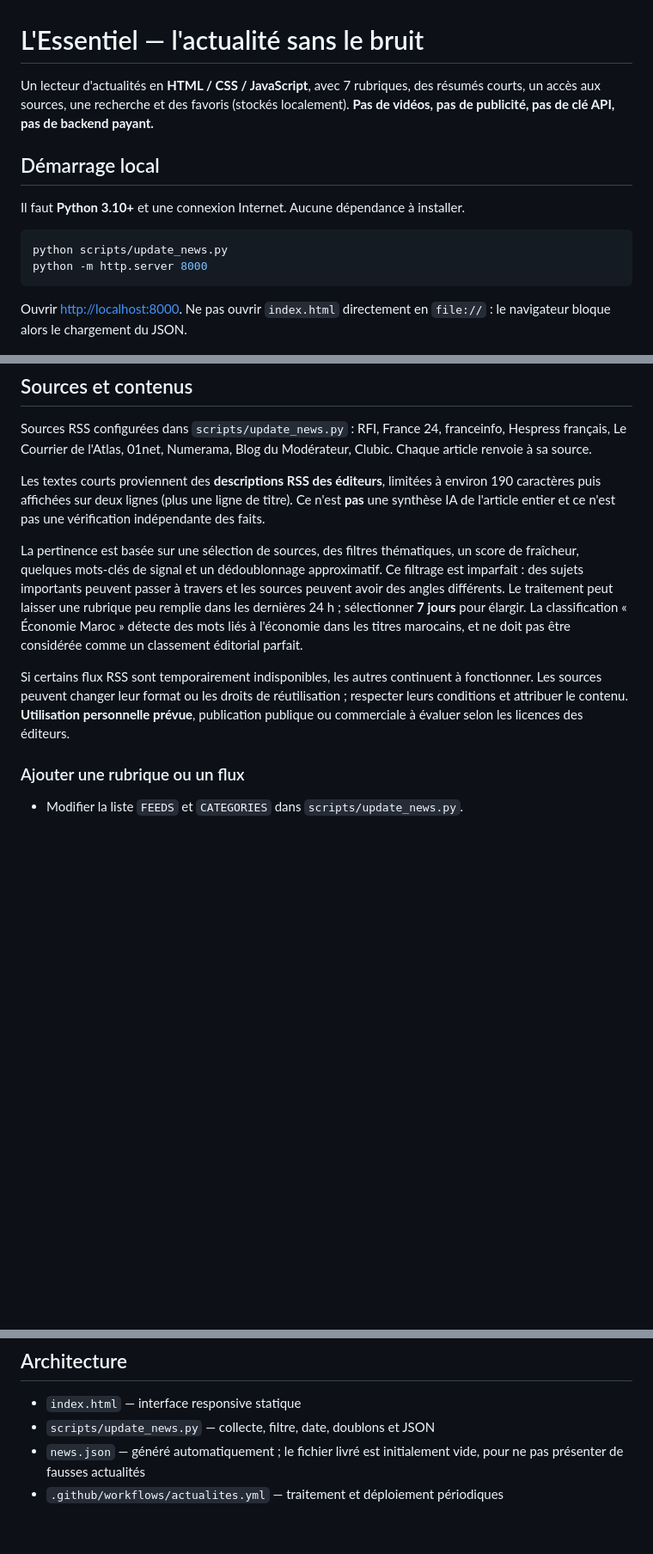
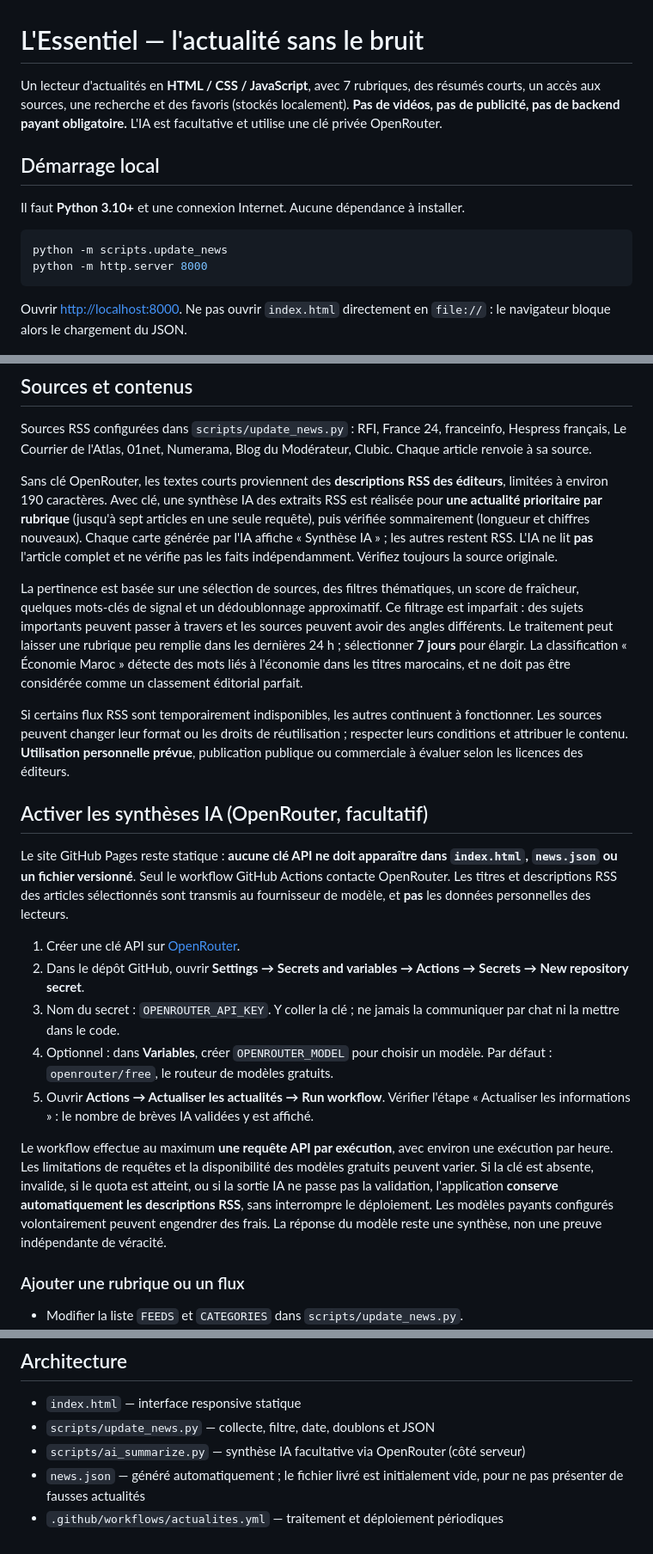
Before and after one commit to Gpro-sudo/l-essentiel, a Markdown page: README.md, 3 parts joined by grey strips. Shown at 86% size. Rendered like a GitHub page; blank space fills up the shorter version.

Commit message:
Expliquer comment activer la synthèse IA via un secret GitHub

````diff
--- a/README.md
+++ b/README.md
@@ -1,13 +1,13 @@
 # L'Essentiel — l'actualité sans le bruit
 
-Un lecteur d'actualités en **HTML / CSS / JavaScript**, avec 7 rubriques, des résumés courts, un accès aux sources, une recherche et des favoris (stockés localement). **Pas de vidéos, pas de publicité, pas de clé API, pas de backend payant.**
+Un lecteur d'actualités en **HTML / CSS / JavaScript**, avec 7 rubriques, des résumés courts, un accès aux sources, une recherche et des favoris (stockés localement). **Pas de vidéos, pas de publicité, pas de backend payant obligatoire.** L'IA est facultative et utilise une clé privée OpenRouter.
 
 ## Démarrage local
 
 Il faut **Python 3.10+** et une connexion Internet. Aucune dépendance à installer.
 
 ```bash
-python scripts/update_news.py
+python -m scripts.update_news
 python -m http.server 8000
 ```
 
@@ -27,11 +27,23 @@ Le workflow récupère les RSS et publie directement le site (sans commit automa
 
 Sources RSS configurées dans `scripts/update_news.py` : RFI, France 24, franceinfo, Hespress français, Le Courrier de l'Atlas, 01net, Numerama, Blog du Modérateur, Clubic. Chaque article renvoie à sa source.
 
-Les textes courts proviennent des **descriptions RSS des éditeurs**, limitées à environ 190 caractères puis affichées sur deux lignes (plus une ligne de titre). Ce n'est **pas** une synthèse IA de l'article entier et ce n'est pas une vérification indépendante des faits.
+Sans clé OpenRouter, les textes courts proviennent des **descriptions RSS des éditeurs**, limitées à environ 190 caractères. Avec clé, une synthèse IA des extraits RSS est réalisée pour **une actualité prioritaire par rubrique** (jusqu'à sept articles en une seule requête), puis vérifiée sommairement (longueur et chiffres nouveaux). Chaque carte générée par l'IA affiche « Synthèse IA » ; les autres restent RSS. L'IA ne lit **pas** l'article complet et ne vérifie pas les faits indépendamment. Vérifiez toujours la source originale.
 
 La pertinence est basée sur une sélection de sources, des filtres thématiques, un score de fraîcheur, quelques mots-clés de signal et un dédoublonnage approximatif. Ce filtrage est imparfait : des sujets importants peuvent passer à travers et les sources peuvent avoir des angles différents. Le traitement peut laisser une rubrique peu remplie dans les dernières 24 h ; sélectionner **7 jours** pour élargir. La classification « Économie Maroc » détecte des mots liés à l'économie dans les titres marocains, et ne doit pas être considérée comme un classement éditorial parfait.
 
 Si certains flux RSS sont temporairement indisponibles, les autres continuent à fonctionner. Les sources peuvent changer leur format ou les droits de réutilisation ; respecter leurs conditions et attribuer le contenu. **Utilisation personnelle prévue**, publication publique ou commerciale à évaluer selon les licences des éditeurs.
+
+## Activer les synthèses IA (OpenRouter, facultatif)
+
+Le site GitHub Pages reste statique : **aucune clé API ne doit apparaître dans `index.html`, `news.json` ou un fichier versionné**. Seul le workflow GitHub Actions contacte OpenRouter. Les titres et descriptions RSS des articles sélectionnés sont transmis au fournisseur de modèle, et **pas** les données personnelles des lecteurs.
+
+1. Créer une clé API sur [OpenRouter](https://openrouter.ai/settings/keys).
+2. Dans le dépôt GitHub, ouvrir **Settings → Secrets and variables → Actions → Secrets → New repository secret**.
+3. Nom du secret : `OPENROUTER_API_KEY`. Y coller la clé ; ne jamais la communiquer par chat ni la mettre dans le code.
+4. Optionnel : dans **Variables**, créer `OPENROUTER_MODEL` pour choisir un modèle. Par défaut : `openrouter/free`, le routeur de modèles gratuits.
+5. Ouvrir **Actions → Actualiser les actualités → Run workflow**. Vérifier l'étape « Actualiser les informations » : le nombre de brèves IA validées y est affiché.
+
+Le workflow effectue au maximum **une requête API par exécution**, avec environ une exécution par heure. Les limitations de requêtes et la disponibilité des modèles gratuits peuvent varier. Si la clé est absente, invalide, si le quota est atteint, ou si la sortie IA ne passe pas la validation, l'application **conserve automatiquement les descriptions RSS**, sans interrompre le déploiement. Les modèles payants configurés volontairement peuvent engendrer des frais. La réponse du modèle reste une synthèse, non une preuve indépendante de véracité.
 
 ### Ajouter une rubrique ou un flux
 
@@ -50,5 +62,6 @@ Si certains flux RSS sont temporairement indisponibles, les autres continuent à
 
 - `index.html` — interface responsive statique
 - `scripts/update_news.py` — collecte, filtre, date, doublons et JSON
+- `scripts/ai_summarize.py` — synthèse IA facultative via OpenRouter (côté serveur)
 - `news.json` — généré automatiquement ; le fichier livré est initialement vide, pour ne pas présenter de fausses actualités
 - `.github/workflows/actualites.yml` — traitement et déploiement périodiques
````
